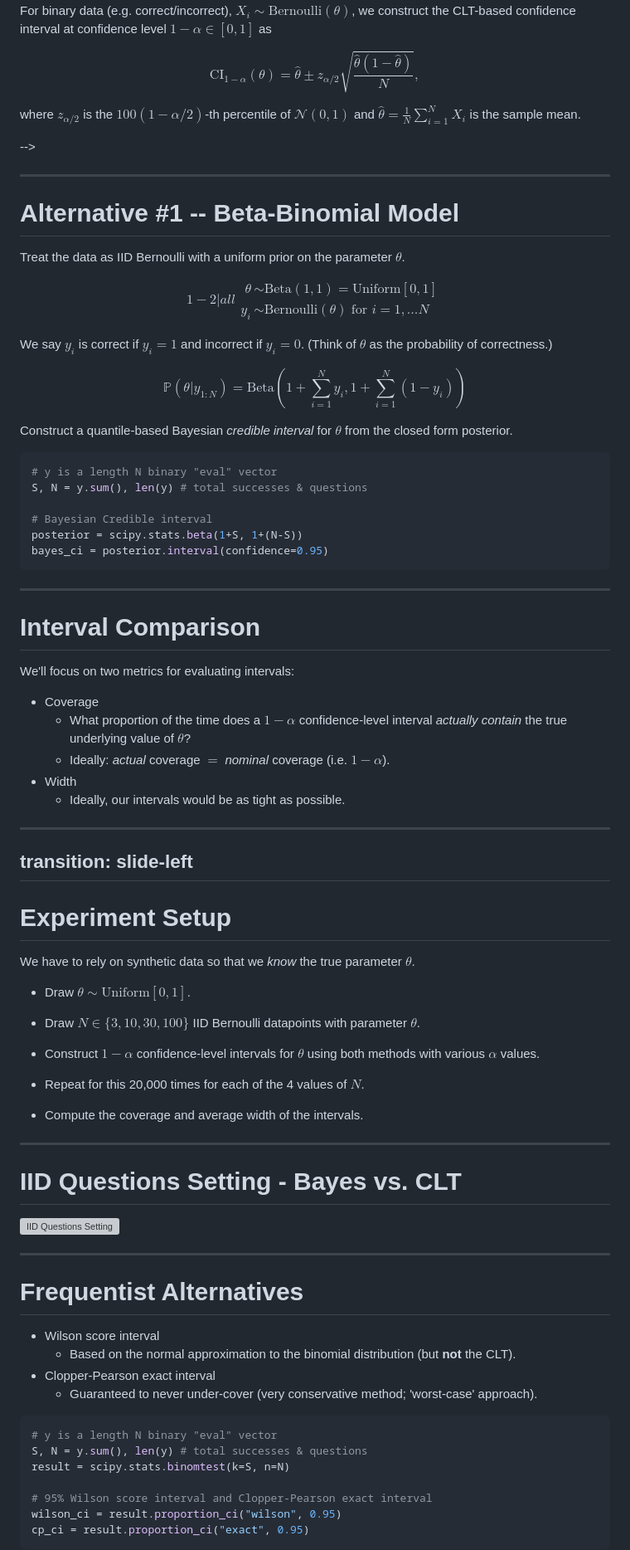
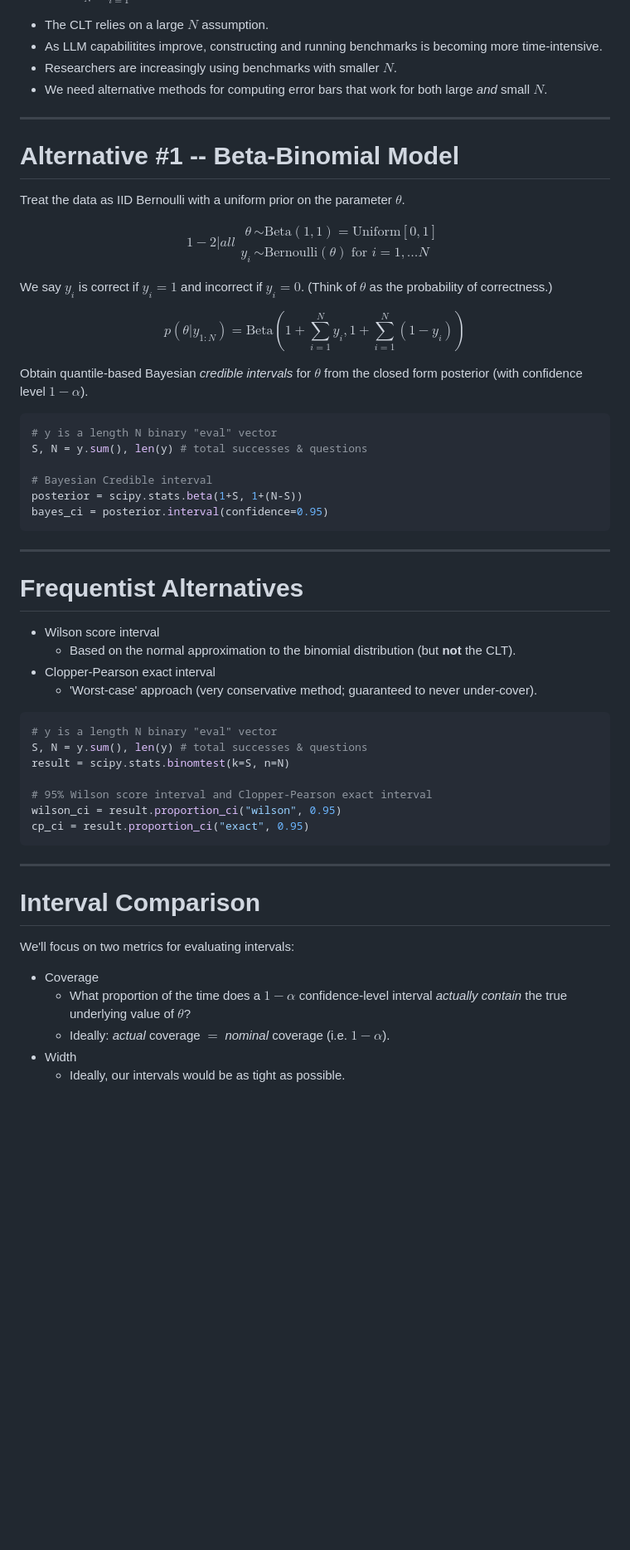
Before and after one commit to sambowyer/presentations, a Markdown page: 25-05-26 Dont Use The CLT/five_min/slides.md, the part around the change printed below. Shown: that part at 83% size. Rendered like a GitHub page; blank space fills up the shorter version; grey boxes are pictures that could not be loaded.

Commit message:
Finalise 5min CLT slides

```diff
--- a/25-05-26 Dont Use The CLT/five_min/slides.md
+++ b/25-05-26 Dont Use The CLT/five_min/slides.md
@@ -103,11 +143,13 @@ If $X_1, \dots, X_N$ are <span class="highlight-red">IID</span> r.v.s with mean
 
-For binary data (e.g. correct/incorrect), $X_i \sim \text{Bernoulli}(\theta)$, we construct the CLT-based confidence interval at confidence level $1-\alpha \in [0,1]$ as
+<v-clicks depth="2">
 
-$$\text{CI}_{1-\alpha}(\theta) = \hat{\theta} \pm z_{\alpha/2} \sqrt{\frac{\hat{\theta}(1-\hat{\theta})}{N}},$$
+- The CLT relies on a <span class="highlight-red">large $N$</span> assumption.
+- As LLM capabilitites improve, constructing and running benchmarks is becoming more time-intensive.
+- Researchers are increasingly using benchmarks with smaller $N$.
+- We need alternative methods for computing error bars that work for both large _and_ small $N$.
+</v-clicks>
 
-where $z_{\alpha/2}$ is the $100(1-\alpha/2)$-th percentile of $\mathcal{N}(0,1)$ and $\hat{\theta} = \frac{1}{N}\sum_{i=1}^N X_i$ is the sample mean.
-<!-- </div> -->
-</div> -->
+
 
 ---
 
@@ -129,15 +171,15 @@ We say $y_i$ is correct if $y_i = 1$ and incorrect if $y_i = 0$. (Think of $\the
 
 <div v-click>
 
-$$\mathbb{P}(\theta | {y_{1:N}}) = \text{Beta}\left(1+\sum_{i=1}^N y_i, 1 + \sum_{i=1}^N (1-y_i)\right)$$
+$$p(\theta | {y_{1:N}}) = \text{Beta}\left(1+\sum_{i=1}^N y_i, 1 + \sum_{i=1}^N (1-y_i)\right)$$
 
 </div>
 
-<div class="h-2"></div>
+<!-- <div class="h-2"></div> -->
 
 <div v-click>
 
-Construct a quantile-based Bayesian *credible interval* for $\theta$ from the <span class="highlight-red">closed form posterior</span>.
+Obtain quantile-based Bayesian *credible intervals* for $\theta$ from the <span class="highlight-red">closed form posterior</span> (with confidence level $1-\alpha$).
 
 </div>
 
@@ -179,59 +221,6 @@ bayes_ci = posterior.interval(confidence=0.95)
 
 ---
 
-# Interval Comparison
-
-We'll focus on two metrics for evaluating intervals:
-
-<v-clicks depth="2">
-
-- <span class="highlight-red">Coverage</span>
-    - What proportion of the time does a $1-\alpha$ confidence-level interval *actually contain* the true underlying value of $\theta$?
-    - Ideally: _actual_ coverage $=$ _nominal_ coverage (i.e. $1-\alpha$).
-- <span class="highlight-red">Width</span>
-    - Ideally, our intervals would be as tight as possible.
-
-</v-clicks>
-
-<div class="h-2"></div>
-
----
-transition: slide-left
----
-
-# Experiment Setup
-
-<div class="h-15"></div>
-
-We have to rely on synthetic data so that we *know* the true parameter $\theta$.
-
-<v-clicks depth="1">
-
-- Draw $\theta \sim \text{Uniform}[0, 1]$.
-
-- Draw $N \in \{3,10,30,100\}$ IID Bernoulli datapoints with parameter $\theta$.
-
-- Construct $1-\alpha$ confidence-level intervals for $\theta$ using both methods with various $\alpha$ values.
-
-- Repeat for this 20,000 times for each of the 4 values of $N$.
-
-- Compute the coverage and average width of the intervals.
-
-</v-clicks>
-
-
----
-
-# IID Questions Setting - Bayes vs. CLT
-
-<img src="/img/pngs/exp4-1_bayes_clt.png" alt="IID Questions Setting" class="w-full h-full object-contain">
-
-
-
-<!-- Notes for Comparing CLT vs. Bayes -->
-
----
-
 # Frequentist Alternatives
 
 <!-- <div class="mt-2 p-0.5 bg-blue-100 border-l-4 border-blue-500">
@@ -267,7 +256,7 @@ where $B(\alpha, a, b)$ is the $\alpha$-th quantile of the Beta$(a, b)$ distribu
 - <span class="highlight-red">Wilson score interval</span>
   - Based on the normal approximation to the binomial distribution (but __not__ the CLT).
 - <span class="highlight-red">Clopper-Pearson exact interval</span>
-  - Guaranteed to never under-cover (very conservative method; 'worst-case' approach).
+  - 'Worst-case' approach (very conservative method; guaranteed to never under-cover).
 </v-clicks>
 
 <div class="h-10"></div>
@@ -287,4 +276,17 @@ cp_ci = result.proportion_ci("exact", 0.95)
 
 
 
-<!-- Notes for Wilson and Clopper-Pearson -->
+---
+
+# Interval Comparison
+
+We'll focus on two metrics for evaluating intervals:
+
+<v-clicks depth="2">
+
+- <span class="highlight-red">Coverage</span>
+    - What proportion of the time does a $1-\alpha$ confidence-level interval *actually contain* the true underlying value of $\theta$?
+    - Ideally: _actual_ coverage $=$ _nominal_ coverage (i.e. $1-\alpha$).
+- <span class="highlight-red">Width</span>
+    - Ideally, our intervals would be as tight as possible.
+
```
Also changed, not shown: other parts of 25-05-26 Dont Use The CLT/five_min/slides.md (+75 -43 lines).
